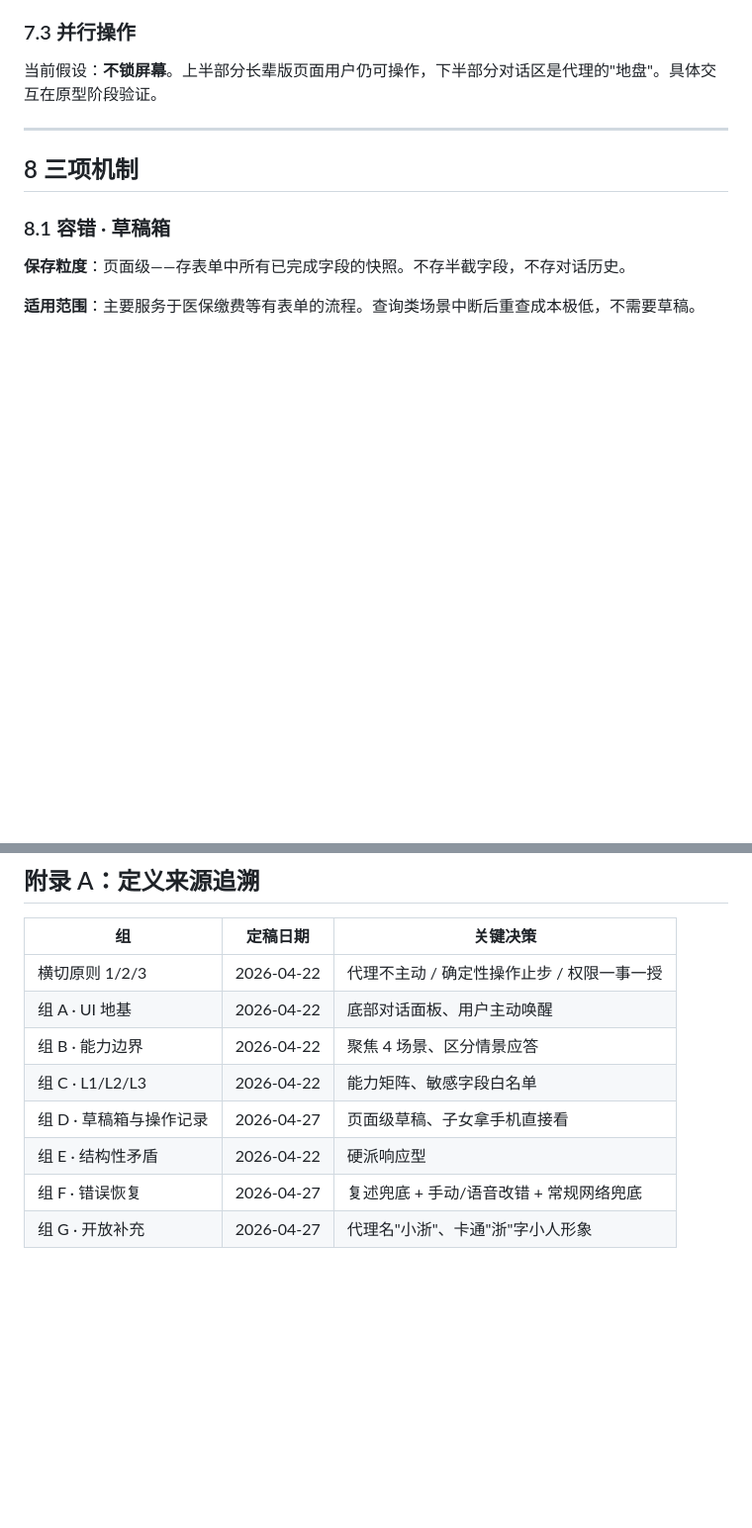
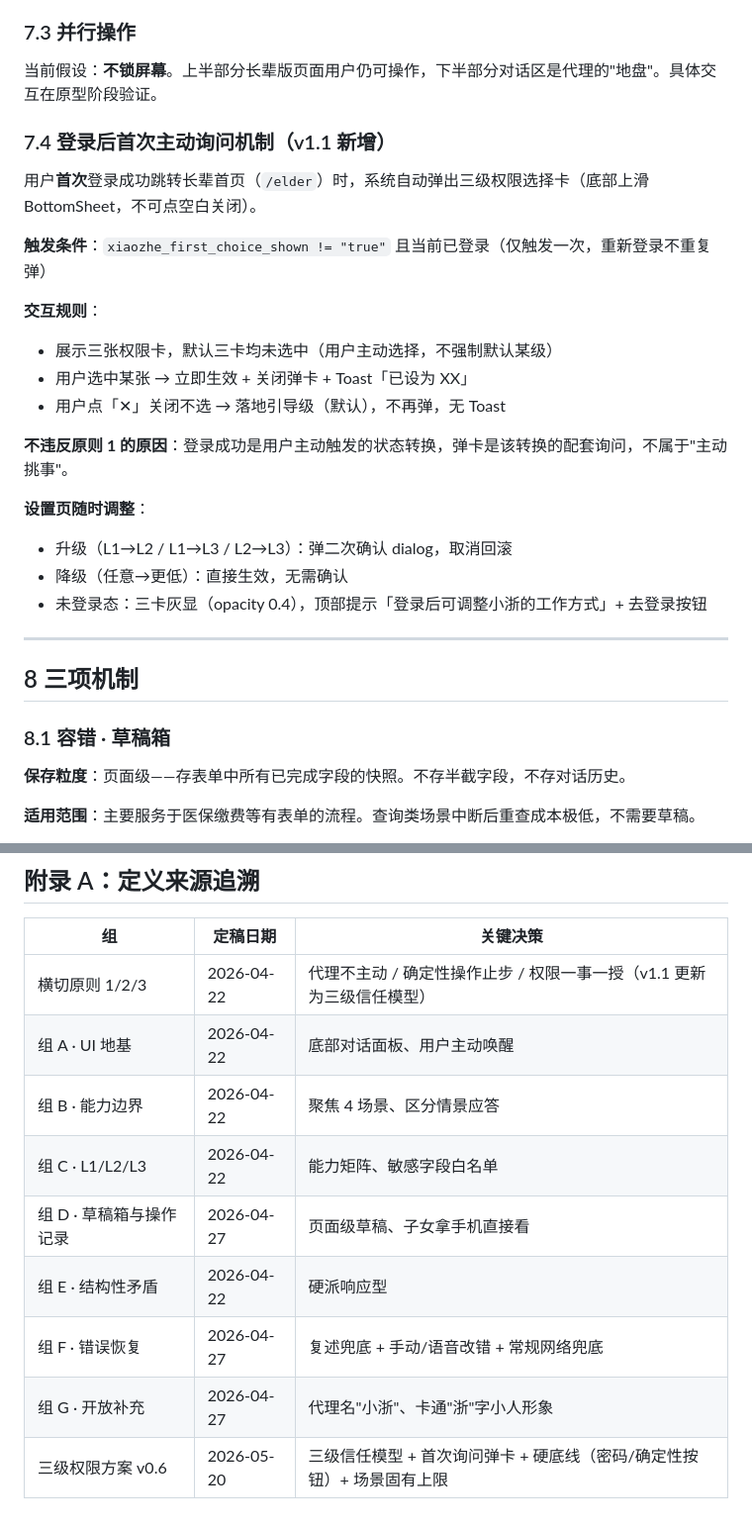
Before and after one commit to Echo-bababoyi/test, a Markdown page: docs/AGENT_SPEC.md, 2 parts joined by grey strips. Shown at 99% size. Drawn GitHub-style; blank space fills up the shorter version.

```diff
--- a/docs/AGENT_SPEC.md
+++ b/docs/AGENT_SPEC.md
@@ -175,6 +197,24 @@
 
 当前假设：**不锁屏幕**。上半部分长辈版页面用户仍可操作，下半部分对话区是代理的"地盘"。具体交互在原型阶段验证。
 
+### 7.4 登录后首次主动询问机制（v1.1 新增）
+
+用户**首次**登录成功跳转长辈首页（`/elder`）时，系统自动弹出三级权限选择卡（底部上滑 BottomSheet，不可点空白关闭）。
+
+**触发条件**：`xiaozhe_first_choice_shown != "true"` 且当前已登录（仅触发一次，重新登录不重复弹）
+
+**交互规则**：
+- 展示三张权限卡，默认三卡均未选中（用户主动选择，不强制默认某级）
+- 用户选中某张 → 立即生效 + 关闭弹卡 + Toast「已设为 XX」
+- 用户点「✕」关闭不选 → 落地引导级（默认），不再弹，无 Toast
+
+**不违反原则 1 的原因**：登录成功是用户主动触发的状态转换，弹卡是该转换的配套询问，不属于"主动挑事"。
+
+**设置页随时调整**：
+- 升级（L1→L2 / L1→L3 / L2→L3）：弹二次确认 dialog，取消回滚
+- 降级（任意→更低）：直接生效，无需确认
+- 未登录态：三卡灰显（opacity 0.4），顶部提示「登录后可调整小浙的工作方式」+ 去登录按钮
+
 ---
 
 ## 8 三项机制
@@ -261,7 +303,7 @@
 
 | 组 | 定稿日期 | 关键决策 |
 |---|---|---|
-| 横切原则 1/2/3 | 2026-04-22 | 代理不主动 / 确定性操作止步 / 权限一事一授 |
+| 横切原则 1/2/3 | 2026-04-22 | 代理不主动 / 确定性操作止步 / 权限一事一授（v1.1 更新为三级信任模型）|
 | 组 A · UI 地基 | 2026-04-22 | 底部对话面板、用户主动唤醒 |
 | 组 B · 能力边界 | 2026-04-22 | 聚焦 4 场景、区分情景应答 |
 | 组 C · L1/L2/L3 | 2026-04-22 | 能力矩阵、敏感字段白名单 |
@@ -269,3 +311,4 @@
 | 组 E · 结构性矛盾 | 2026-04-22 | 硬派响应型 |
 | 组 F · 错误恢复 | 2026-04-27 | 复述兜底 + 手动/语音改错 + 常规网络兜底 |
 | 组 G · 开放补充 | 2026-04-27 | 代理名"小浙"、卡通"浙"字小人形象 |
+| 三级权限方案 v0.6 | 2026-05-20 | 三级信任模型 + 首次询问弹卡 + 硬底线（密码/确定性按钮）+ 场景固有上限 |
```
Also changed, not shown: other parts of docs/AGENT_SPEC.md (+59 -35 lines).
